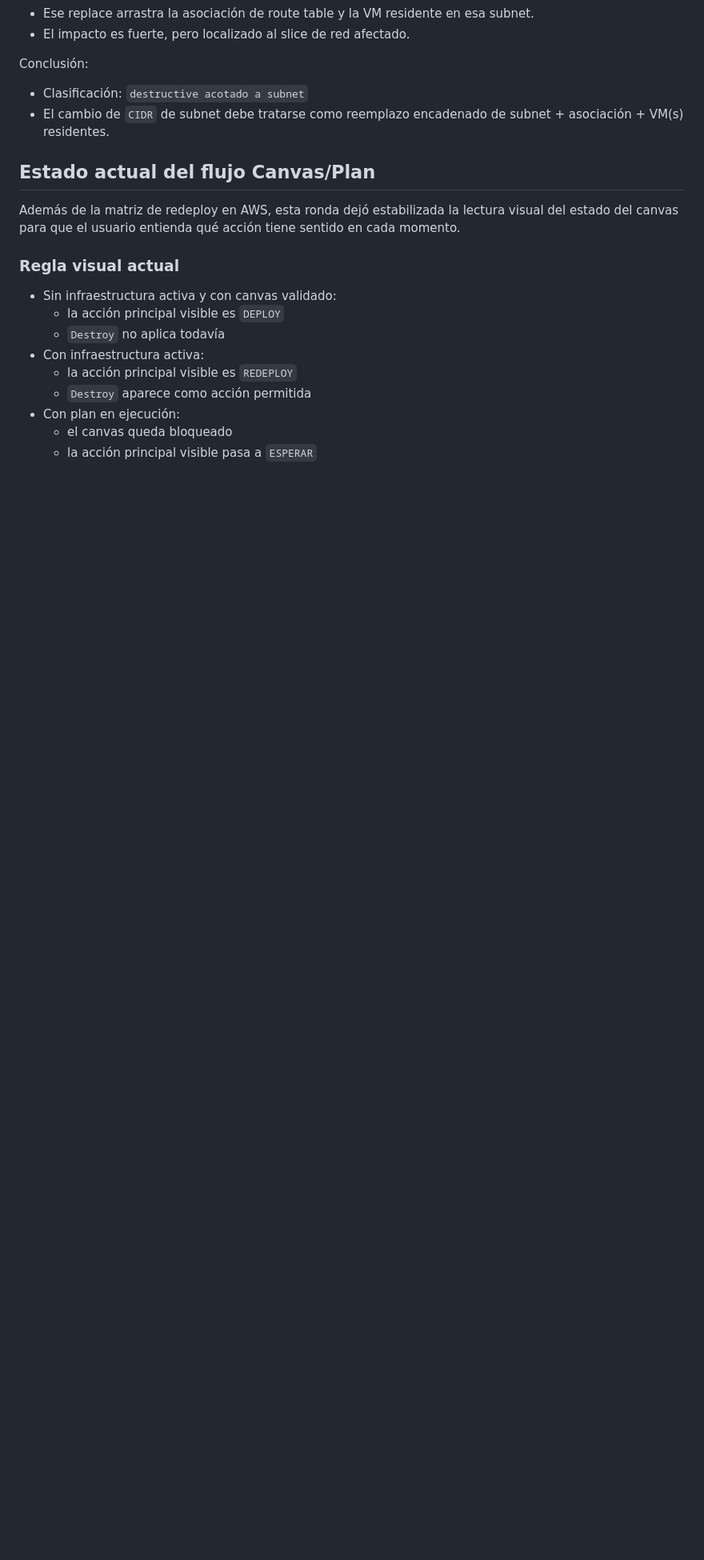
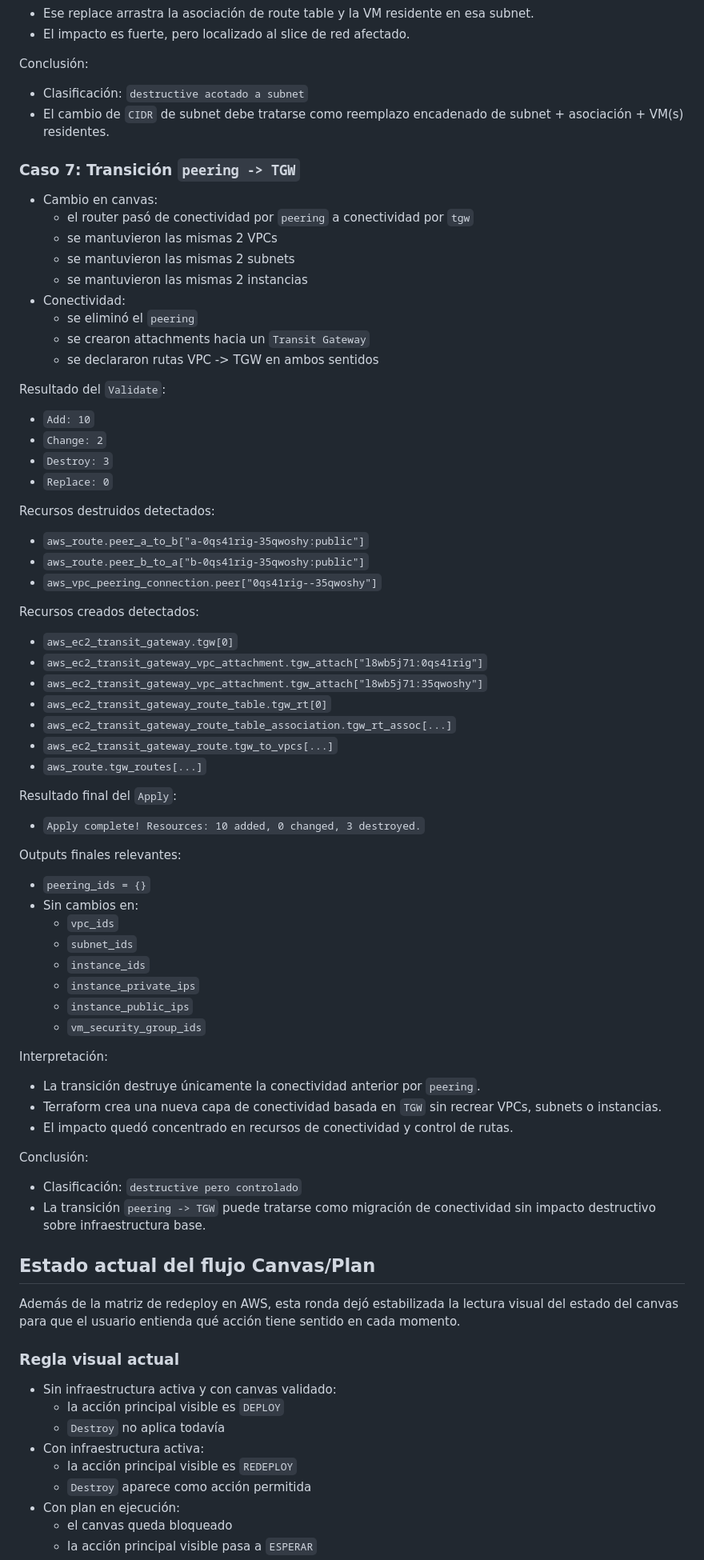
Before and after one commit to syslab-org/syslab-monorepo-front-back, a Markdown page: docs/redeploy-matrix.md, the part around one of its changes. Shown at 80% size. Drawn GitHub-style; blank space fills up the shorter version.

Commit message:
feat: add case for transitioning from peering to Transit Gateway in redeploy matrix with detailed validation results

```diff
--- a/docs/redeploy-matrix.md
+++ b/docs/redeploy-matrix.md
@@ -426,6 +426,67 @@ Conclusión:
 - Clasificación: `destructive acotado a subnet`
 - El cambio de `CIDR` de subnet debe tratarse como reemplazo encadenado de subnet + asociación + VM(s) residentes.
 
+### Caso 7: Transición `peering -> TGW`
+
+- Cambio en canvas:
+  - el router pasó de conectividad por `peering` a conectividad por `tgw`
+  - se mantuvieron las mismas 2 VPCs
+  - se mantuvieron las mismas 2 subnets
+  - se mantuvieron las mismas 2 instancias
+- Conectividad:
+  - se eliminó el `peering`
+  - se crearon attachments hacia un `Transit Gateway`
+  - se declararon rutas VPC -> TGW en ambos sentidos
+
+Resultado del `Validate`:
+
+- `Add: 10`
+- `Change: 2`
+- `Destroy: 3`
+- `Replace: 0`
+
+Recursos destruidos detectados:
+
+- `aws_route.peer_a_to_b["a-0qs41rig-35qwoshy:public"]`
+- `aws_route.peer_b_to_a["b-0qs41rig-35qwoshy:public"]`
+- `aws_vpc_peering_connection.peer["0qs41rig--35qwoshy"]`
+
+Recursos creados detectados:
+
+- `aws_ec2_transit_gateway.tgw[0]`
+- `aws_ec2_transit_gateway_vpc_attachment.tgw_attach["l8wb5j71:0qs41rig"]`
+- `aws_ec2_transit_gateway_vpc_attachment.tgw_attach["l8wb5j71:35qwoshy"]`
+- `aws_ec2_transit_gateway_route_table.tgw_rt[0]`
+- `aws_ec2_transit_gateway_route_table_association.tgw_rt_assoc[...]`
+- `aws_ec2_transit_gateway_route.tgw_to_vpcs[...]`
+- `aws_route.tgw_routes[...]`
+
+Resultado final del `Apply`:
+
+- `Apply complete! Resources: 10 added, 0 changed, 3 destroyed.`
+
+Outputs finales relevantes:
+
+- `peering_ids = {}`
+- Sin cambios en:
+  - `vpc_ids`
+  - `subnet_ids`
+  - `instance_ids`
+  - `instance_private_ips`
+  - `instance_public_ips`
+  - `vm_security_group_ids`
+
+Interpretación:
+
+- La transición destruye únicamente la conectividad anterior por `peering`.
+- Terraform crea una nueva capa de conectividad basada en `TGW` sin recrear VPCs, subnets o instancias.
+- El impacto quedó concentrado en recursos de conectividad y control de rutas.
+
+Conclusión:
+
+- Clasificación: `destructive pero controlado`
+- La transición `peering -> TGW` puede tratarse como migración de conectividad sin impacto destructivo sobre infraestructura base.
+
 ## Estado actual del flujo Canvas/Plan
 
 Además de la matriz de redeploy en AWS, esta ronda dejó estabilizada la lectura visual del estado del canvas para que el usuario entienda qué acción tiene sentido en cada momento.
```
Also changed, not shown: other parts of docs/redeploy-matrix.md (+0 -1 lines).
